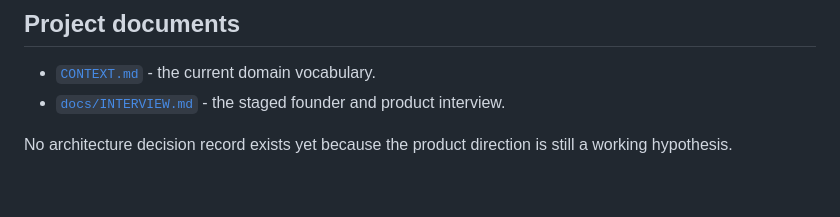
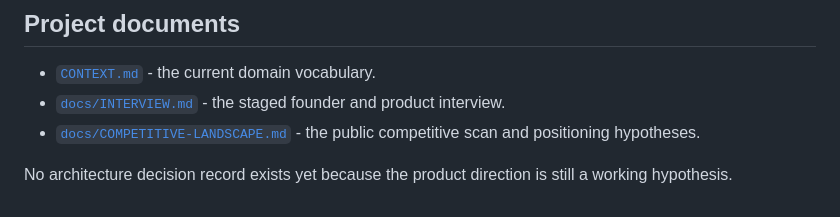
Before and after one commit to Freddy-S3/agent-operations-console, a Markdown page: README.md, the part around the change. GitHub-like rendering.

Commit message:
Document competitive landscape and website plan

```diff
--- a/README.md
+++ b/README.md
@@ -94,5 +94,6 @@ The opportunity therefore appears stronger at the operating, governance, evidenc
 
 - [`CONTEXT.md`](CONTEXT.md) - the current domain vocabulary.
 - [`docs/INTERVIEW.md`](docs/INTERVIEW.md) - the staged founder and product interview.
+- [`docs/COMPETITIVE-LANDSCAPE.md`](docs/COMPETITIVE-LANDSCAPE.md) - the public competitive scan and positioning hypotheses.
 
 No architecture decision record exists yet because the product direction is still a working hypothesis.
```
Also changed, not shown: docs/COMPETITIVE-LANDSCAPE.md (added, +217 -0 lines).
